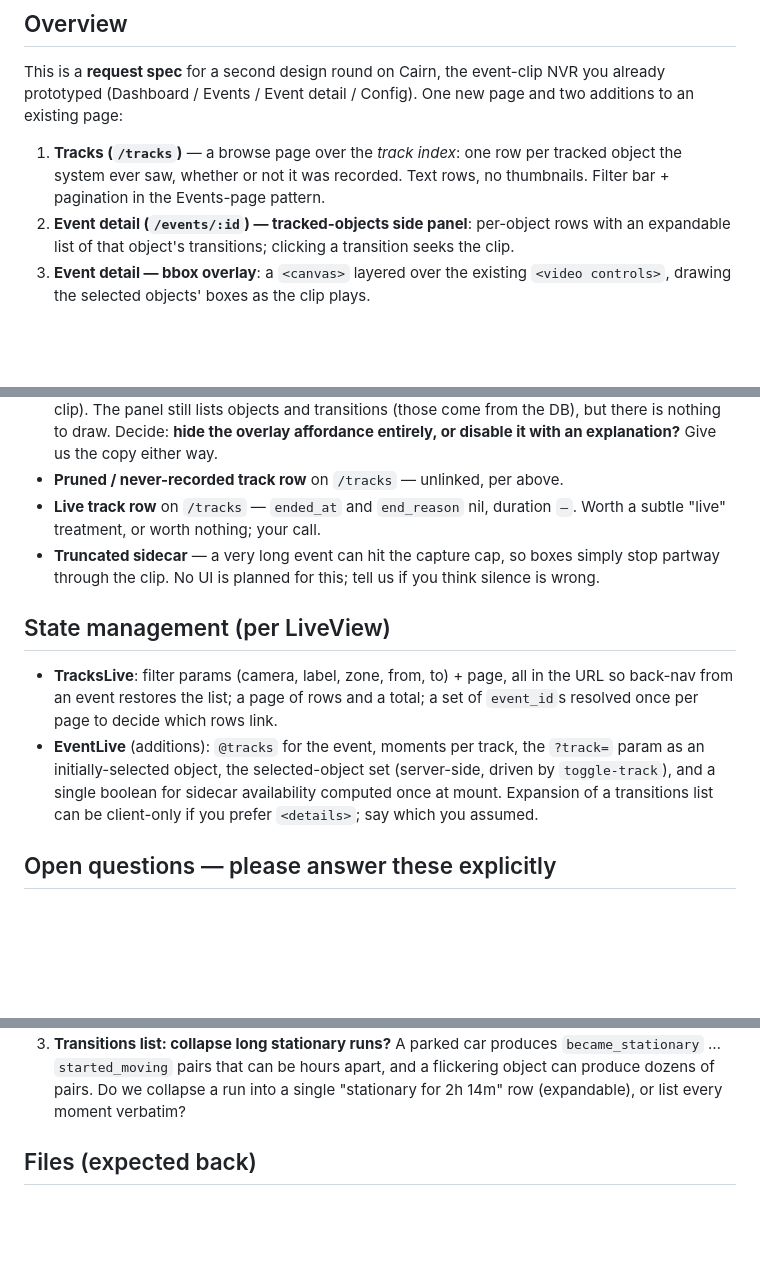
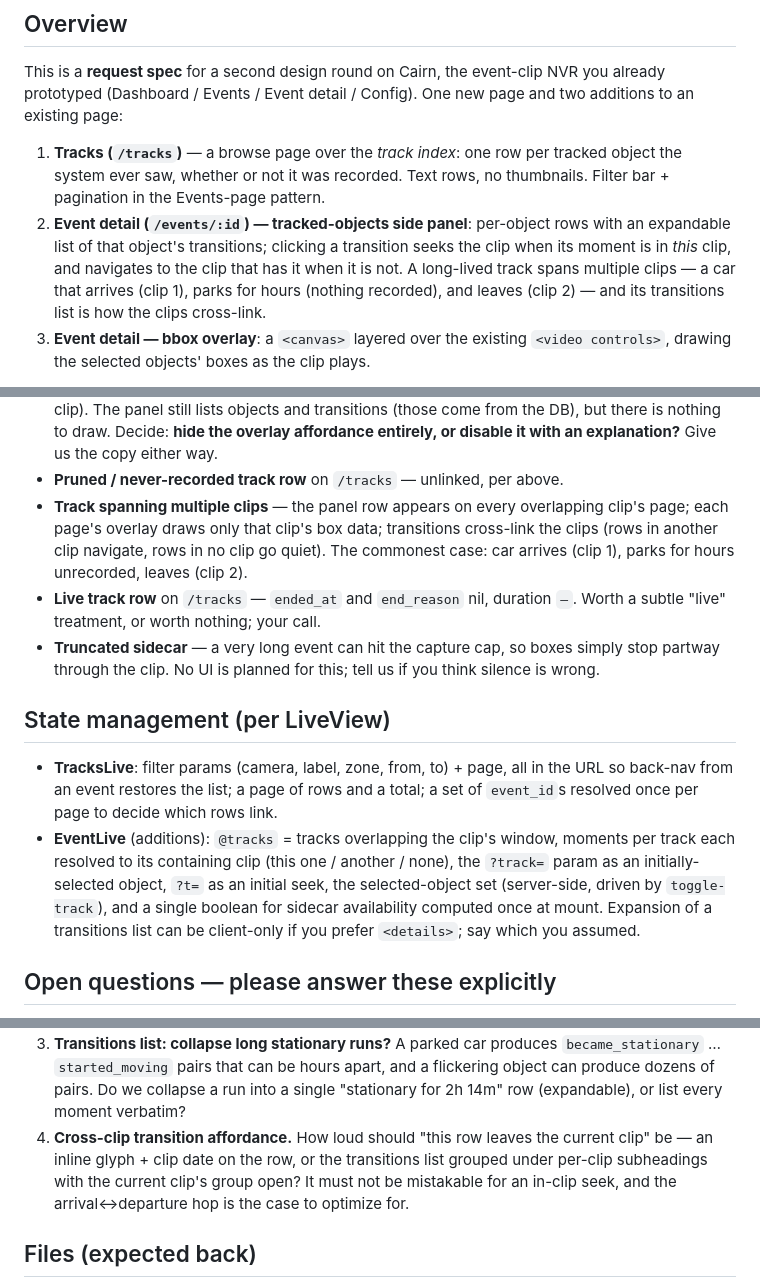
Before and after one commit to bbangert/cairn-nvr, a Markdown page: docs/design/track-viewer-handoff.md, 3 parts joined by grey strips. GitHub-like rendering; blank space fills up the shorter version.

```diff
--- a/docs/design/track-viewer-handoff.md
+++ b/docs/design/track-viewer-handoff.md
@@ -10,7 +10,11 @@ new page and two additions to an existing page:
    rows, no thumbnails. Filter bar + pagination in the Events-page pattern.
 2. **Event detail (`/events/:id`) — tracked-objects side panel**: per-object
    rows with an expandable list of that object's transitions; clicking a
-   transition seeks the clip.
+   transition seeks the clip when its moment is in *this* clip, and
+   navigates to the clip that has it when it is not. A long-lived track
+   spans multiple clips — a car that arrives (clip 1), parks for hours
+   (nothing recorded), and leaves (clip 2) — and its transitions list is
+   how the clips cross-link.
 3. **Event detail — bbox overlay**: a `<canvas>` layered over the existing
    `<video controls>`, drawing the selected objects' boxes as the clip plays.
 
@@ -200,6 +228,11 @@ alternative. Show us your call.
   **hide the overlay affordance entirely, or disable it with an explanation?**
   Give us the copy either way.
 - **Pruned / never-recorded track row** on `/tracks` — unlinked, per above.
+- **Track spanning multiple clips** — the panel row appears on every
+  overlapping clip's page; each page's overlay draws only that clip's box
+  data; transitions cross-link the clips (rows in another clip navigate,
+  rows in no clip go quiet). The commonest case: car arrives (clip 1),
+  parks for hours unrecorded, leaves (clip 2).
 - **Live track row** on `/tracks` — `ended_at` and `end_reason` nil, duration
   `—`. Worth a subtle "live" treatment, or worth nothing; your call.
 - **Truncated sidecar** — a very long event can hit the capture cap, so boxes
@@ -210,11 +243,13 @@ alternative. Show us your call.
 - **TracksLive**: filter params (camera, label, zone, from, to) + page, all in
   the URL so back-nav from an event restores the list; a page of rows and a
   total; a set of `event_id`s resolved once per page to decide which rows link.
-- **EventLive** (additions): `@tracks` for the event, moments per track, the
-  `?track=` param as an initially-selected object, the selected-object set
-  (server-side, driven by `toggle-track`), and a single boolean for sidecar
-  availability computed once at mount. Expansion of a transitions list can be
-  client-only if you prefer `<details>`; say which you assumed.
+- **EventLive** (additions): `@tracks` = tracks overlapping the clip's
+  window, moments per track each resolved to its containing clip (this one /
+  another / none), the `?track=` param as an initially-selected object,
+  `?t=` as an initial seek, the selected-object set (server-side, driven by
+  `toggle-track`), and a single boolean for sidecar availability computed
+  once at mount. Expansion of a transitions list can be client-only if you
+  prefer `<details>`; say which you assumed.
 
 ## Open questions — please answer these explicitly
 1. **Nav placement for `/tracks`.** A fourth topbar item next to Dashboard /
@@ -233,6 +268,11 @@ alternative. Show us your call.
    flickering object can produce dozens of pairs. Do we collapse a run into a
    single "stationary for 2h 14m" row (expandable), or list every moment
    verbatim?
+4. **Cross-clip transition affordance.** How loud should "this row leaves
+   the current clip" be — an inline glyph + clip date on the row, or the
+   transitions list grouped under per-clip subheadings with the current
+   clip's group open? It must not be mistakable for an in-clip seek, and
+   the arrival↔departure hop is the case to optimize for.
 
 ## Files (expected back)
 - Prototype HTML for `/tracks` and the updated `/events/:id`.
```
Also changed, not shown: other parts of docs/design/track-viewer-handoff.md (+43 -19 lines).
